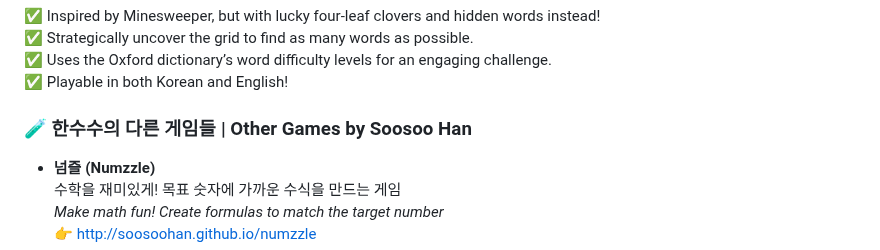
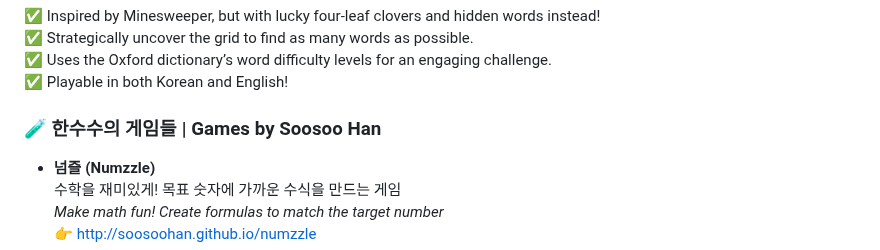
Before and after one commit to soosoohan/worpuzz-legacy, a Markdown page: README.md, the part around the change. Rendered like a GitHub page.

```diff
--- a/README.md
+++ b/README.md
@@ -42,7 +42,7 @@ Redesigned the original game with pastel colors and uploaded it to ['worpuzz'](h
 ✅ Uses the Oxford dictionary’s word difficulty levels for an engaging challenge.
 ✅ Playable in both Korean and English!
 
-### 🧪 한수수의 다른 게임들 | Other Games by Soosoo Han
+### 🧪 한수수의  게임들 |  Games by Soosoo Han
 
 - **넘즐 (Numzzle)**
   수학을 재미있게! 목표 숫자에 가까운 수식을 만드는 게임
```
